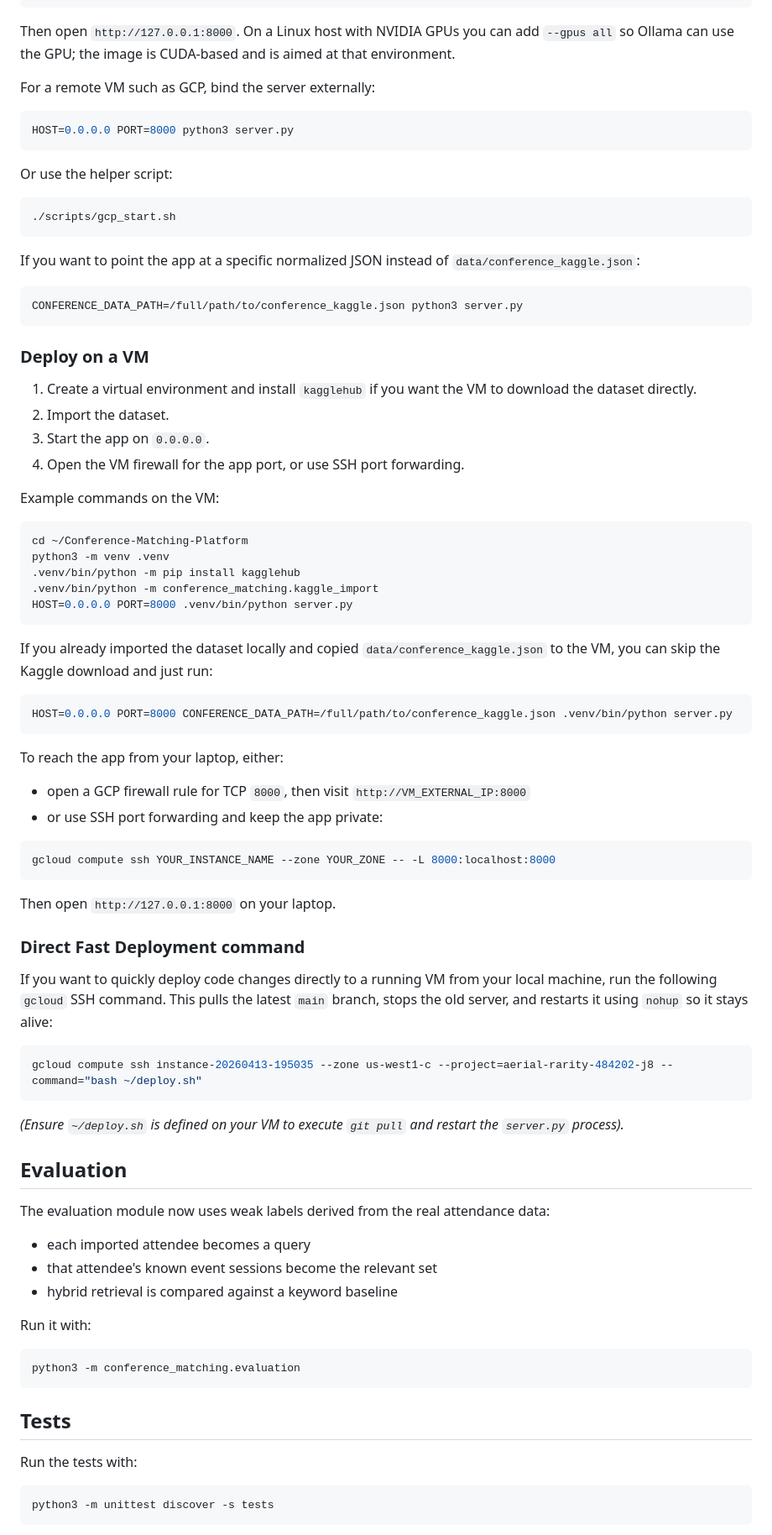
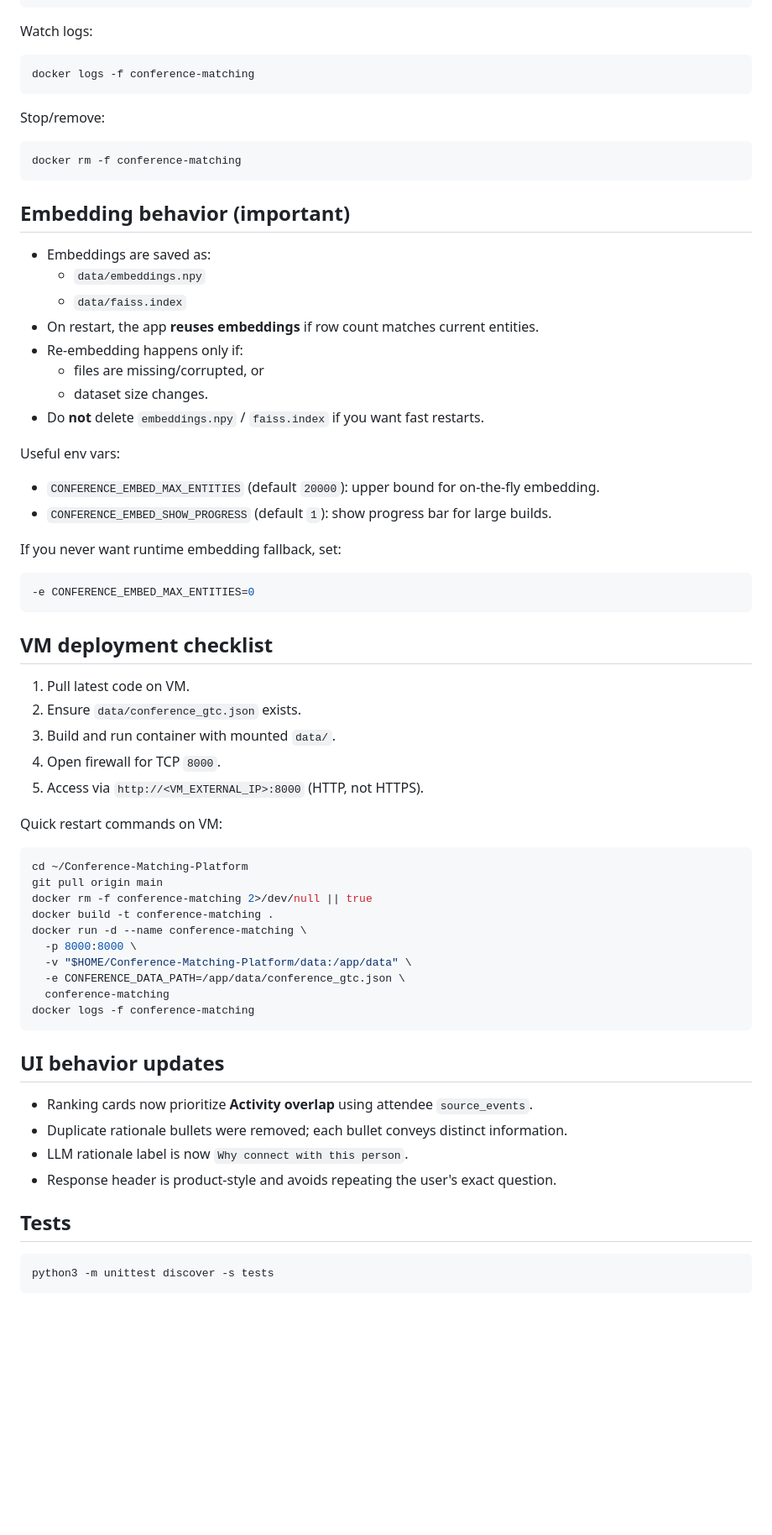
Before and after one commit to xiancao2024/Conference-Matching-Platform, a Markdown page: README.md, the part around one of its changes. Shown at 84% size. Drawn GitHub-style; blank space fills up the shorter version.

````diff
--- a/README.md
+++ b/README.md
@@ -118,85 +92,71 @@ docker run --rm -p 8000:8000 \
   conference-matching
 ```
 
-Then open `http://127.0.0.1:8000`. On a Linux host with NVIDIA GPUs you can add `--gpus all` so Ollama can use the GPU; the image is CUDA-based and is aimed at that environment.
-
-For a remote VM such as GCP, bind the server externally:
+Watch logs:
 
 ```bash
-HOST=0.0.0.0 PORT=8000 python3 server.py
+docker logs -f conference-matching
 ```
 
-Or use the helper script:
+Stop/remove:
 
 ```bash
-./scripts/gcp_start.sh
+docker rm -f conference-matching
 ```
 
-If you want to point the app at a specific normalized JSON instead of `data/conference_kaggle.json`:
+## Embedding behavior (important)
+
+- Embeddings are saved as:
+  - `data/embeddings.npy`
+  - `data/faiss.index`
+- On restart, the app **reuses embeddings** if row count matches current entities.
+- Re-embedding happens only if:
+  - files are missing/corrupted, or
+  - dataset size changes.
+- Do **not** delete `embeddings.npy` / `faiss.index` if you want fast restarts.
+
+Useful env vars:
+
+- `CONFERENCE_EMBED_MAX_ENTITIES` (default `20000`): upper bound for on-the-fly embedding.
+- `CONFERENCE_EMBED_SHOW_PROGRESS` (default `1`): show progress bar for large builds.
+
+If you never want runtime embedding fallback, set:
 
 ```bash
-CONFERENCE_DATA_PATH=/full/path/to/conference_kaggle.json python3 server.py
+-e CONFERENCE_EMBED_MAX_ENTITIES=0
 ```
 
-### Deploy on a VM
+## VM deployment checklist
 
-1. Create a virtual environment and install `kagglehub` if you want the VM to download the dataset directly.
-2. Import the dataset.
-3. Start the app on `0.0.0.0`.
-4. Open the VM firewall for the app port, or use SSH port forwarding.
+1. Pull latest code on VM.
+2. Ensure `data/conference_gtc.json` exists.
+3. Build and run container with mounted `data/`.
+4. Open firewall for TCP `8000`.
+5. Access via `http://<VM_EXTERNAL_IP>:8000` (HTTP, not HTTPS).
 
-Example commands on the VM:
+Quick restart commands on VM:
 
 ```bash
 cd ~/Conference-Matching-Platform
-python3 -m venv .venv
-.venv/bin/python -m pip install kagglehub
-.venv/bin/python -m conference_matching.kaggle_import
-HOST=0.0.0.0 PORT=8000 .venv/bin/python server.py
+git pull origin main
+docker rm -f conference-matching 2>/dev/null || true
+docker build -t conference-matching .
+docker run -d --name conference-matching \
+  -p 8000:8000 \
+  -v "$HOME/Conference-Matching-Platform/data:/app/data" \
+  -e CONFERENCE_DATA_PATH=/app/data/conference_gtc.json \
+  conference-matching
+docker logs -f conference-matching
 ```
 
-If you already imported the dataset locally and copied `data/conference_kaggle.json` to the VM, you can skip the Kaggle download and just run:
+## UI behavior updates
 
-```bash
-HOST=0.0.0.0 PORT=8000 CONFERENCE_DATA_PATH=/full/path/to/conference_kaggle.json .venv/bin/python server.py
-```
-
-To reach the app from your laptop, either:
-
-- open a GCP firewall rule for TCP `8000`, then visit `http://VM_EXTERNAL_IP:8000`
-- or use SSH port forwarding and keep the app private:
-
-```bash
-gcloud compute ssh YOUR_INSTANCE_NAME --zone YOUR_ZONE -- -L 8000:localhost:8000
-```
-
-Then open `http://127.0.0.1:8000` on your laptop.
-
-### Direct Fast Deployment command
-
-If you want to quickly deploy code changes directly to a running VM from your local machine, run the following `gcloud` SSH command. This pulls the latest `main` branch, stops the old server, and restarts it using `nohup` so it stays alive:
-
-```bash
-gcloud compute ssh instance-20260413-195035 --zone us-west1-c --project=aerial-rarity-484202-j8 --command="bash ~/deploy.sh"
-```
-*(Ensure `~/deploy.sh` is defined on your VM to execute `git pull` and restart the `server.py` process).*
-## Evaluation
-
-The evaluation module now uses weak labels derived from the real attendance data:
-
-- each imported attendee becomes a query
-- that attendee's known event sessions become the relevant set
-- hybrid retrieval is compared against a keyword baseline
-
-Run it with:
-
-```bash
-python3 -m conference_matching.evaluation
-```
+- Ranking cards now prioritize **Activity overlap** using attendee `source_events`.
+- Duplicate rationale bullets were removed; each bullet conveys distinct information.
+- LLM rationale label is now `Why connect with this person`.
+- Response header is product-style and avoids repeating the user's exact question.
 
 ## Tests
-
-Run the tests with:
 
 ```bash
 python3 -m unittest discover -s tests
````
Also changed, not shown: other parts of README.md (+60 -90 lines), FINAL_PROJECT_REPORT.md (+85 -92 lines).
